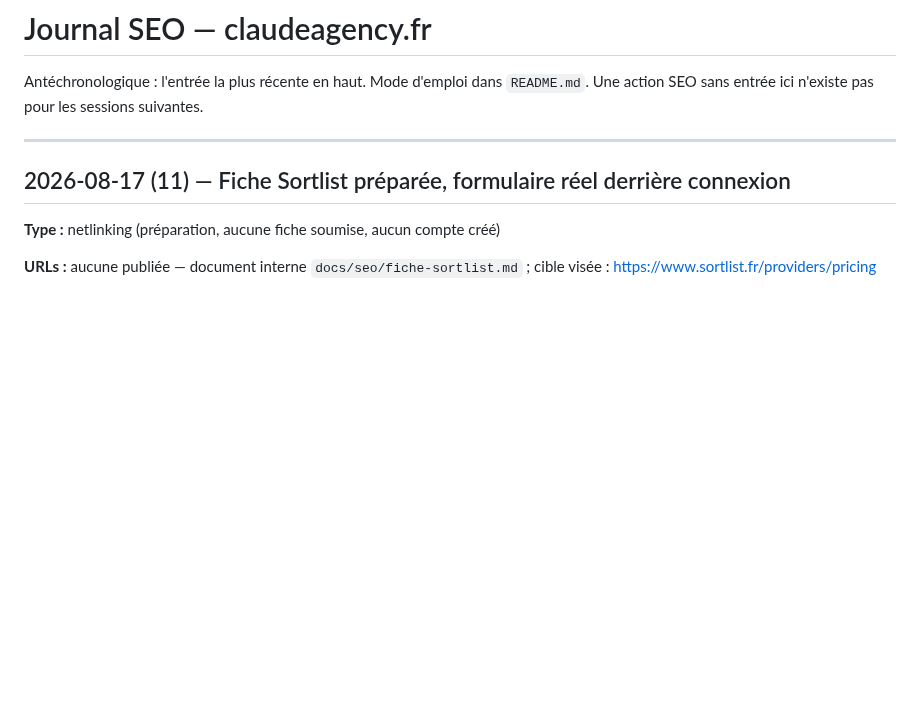
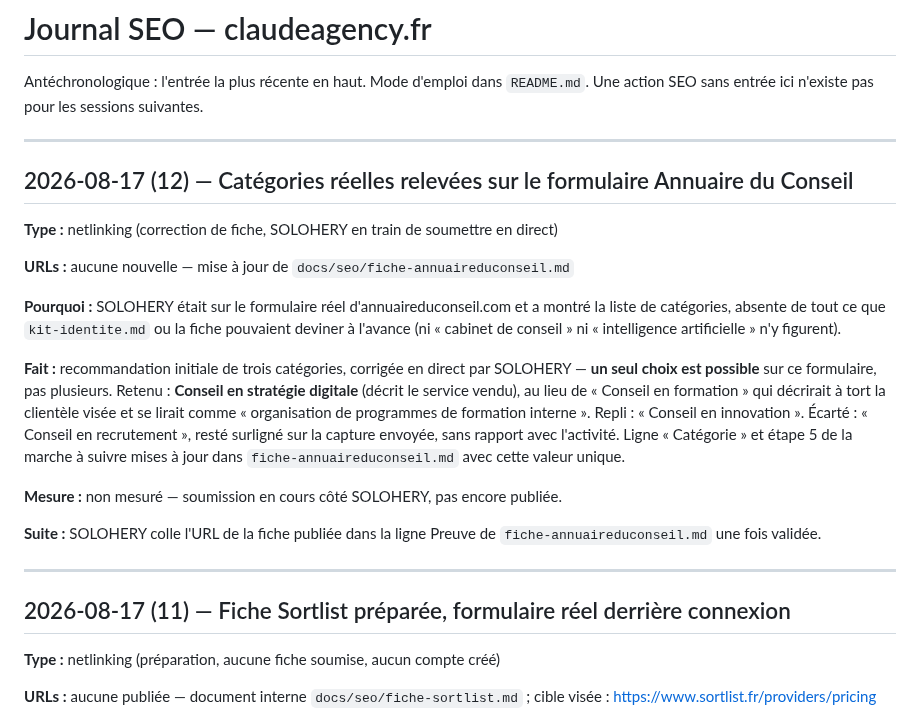
Before and after one commit to JRAYES000/CLAUDEAGENCY, a Markdown page: docs/seo/JOURNAL.md, the part around the change. GitHub-like rendering; blank space fills up the shorter version.

Commit message:
docs(seo): catégorie unique retenue pour la fiche Annuaire du Conseil
Formulaire réel : un seul choix de catégorie possible, pas plusieurs.
Conseil en stratégie digitale retenu (décrit le service vendu), pas
Conseil en formation (décrirait à tort la clientèle visée).

```diff
--- a/docs/seo/JOURNAL.md
+++ b/docs/seo/JOURNAL.md
@@ -2,6 +2,31 @@
 
 Antéchronologique : l'entrée la plus récente en haut. Mode d'emploi dans `README.md`.
 Une action SEO sans entrée ici n'existe pas pour les sessions suivantes.
+
+---
+
+## 2026-08-17 (12) — Catégories réelles relevées sur le formulaire Annuaire du Conseil
+
+**Type :** netlinking (correction de fiche, SOLOHERY en train de soumettre en direct)
+
+**URLs :** aucune nouvelle — mise à jour de `docs/seo/fiche-annuaireduconseil.md`
+
+**Pourquoi :** SOLOHERY était sur le formulaire réel d'annuaireduconseil.com et a montré la liste
+de catégories, absente de tout ce que `kit-identite.md` ou la fiche pouvaient deviner à l'avance
+(ni « cabinet de conseil » ni « intelligence artificielle » n'y figurent).
+
+**Fait :** recommandation initiale de trois catégories, corrigée en direct par SOLOHERY — **un
+seul choix est possible** sur ce formulaire, pas plusieurs. Retenu : **Conseil en stratégie
+digitale** (décrit le service vendu), au lieu de « Conseil en formation » qui décrirait à tort la
+clientèle visée et se lirait comme « organisation de programmes de formation interne ». Repli :
+« Conseil en innovation ». Écarté : « Conseil en recrutement », resté surligné sur la capture
+envoyée, sans rapport avec l'activité. Ligne « Catégorie » et étape 5 de la marche à suivre
+mises à jour dans `fiche-annuaireduconseil.md` avec cette valeur unique.
+
+**Mesure :** non mesuré — soumission en cours côté SOLOHERY, pas encore publiée.
+
+**Suite :** SOLOHERY colle l'URL de la fiche publiée dans la ligne Preuve de
+`fiche-annuaireduconseil.md` une fois validée.
 
 ---
 
```
Also changed, not shown: docs/seo/fiche-annuaireduconseil.md (+4 -2 lines).
